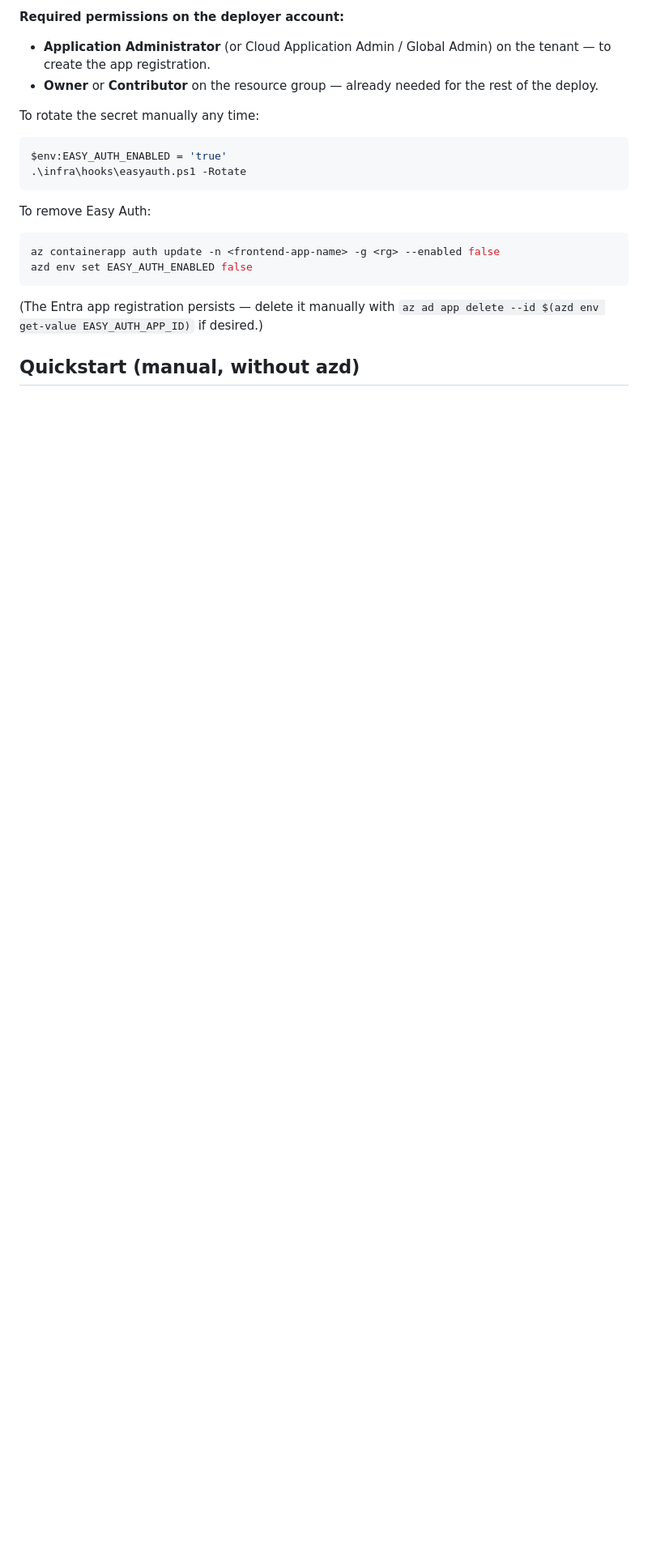
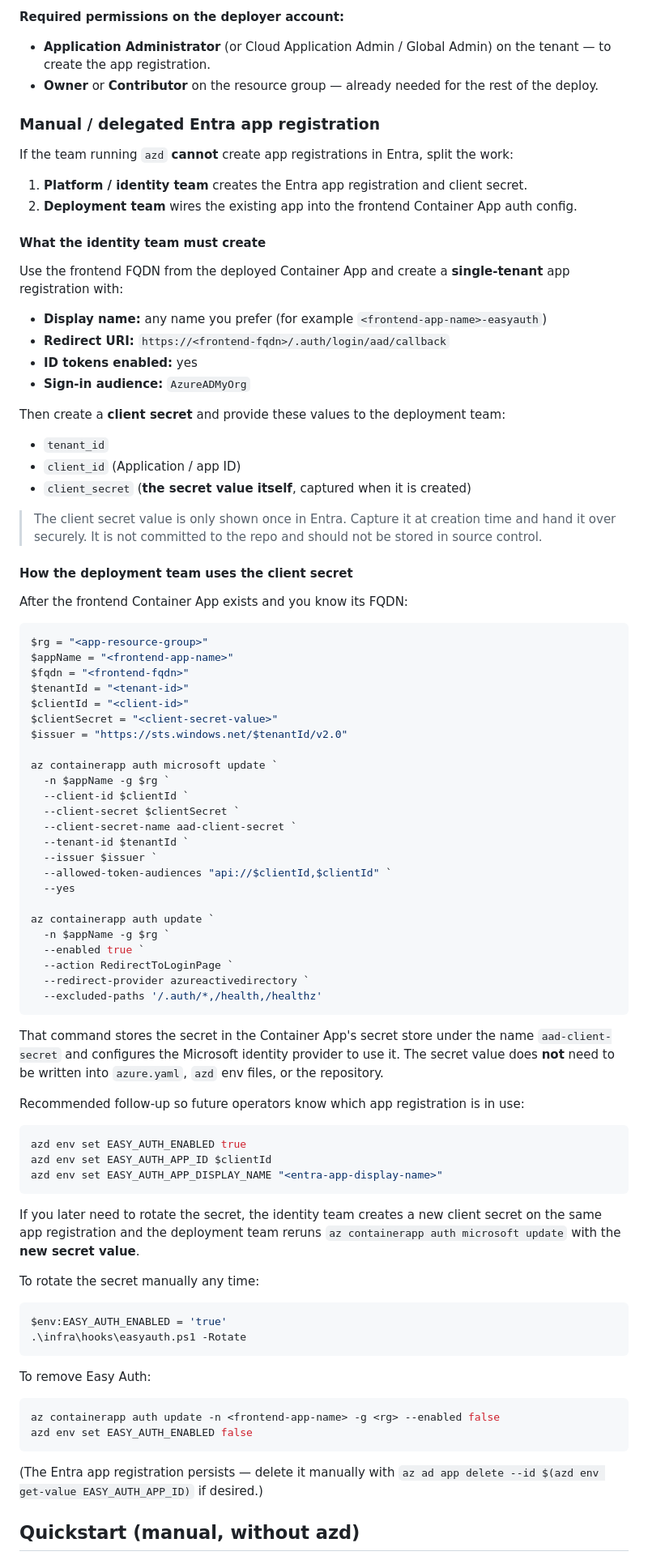
Before and after one commit to anwather/vm-hosted-agent, a Markdown page: README.md, the part around one of its changes. Shown at 81% size. GitHub-like rendering; blank space fills up the shorter version.

````diff
--- a/README.md
+++ b/README.md
@@ -252,6 +252,87 @@ The postprovision hook (`infra/hooks/easyauth.ps1`, with a posix twin
   Admin) on the tenant — to create the app registration.
 * **Owner** or **Contributor** on the resource group — already needed for
   the rest of the deploy.
+
+### Manual / delegated Entra app registration
+
+If the team running `azd` **cannot** create app registrations in Entra, split
+the work:
+
+1. **Platform / identity team** creates the Entra app registration and client
+   secret.
+2. **Deployment team** wires the existing app into the frontend Container App
+   auth config.
+
+#### What the identity team must create
+
+Use the frontend FQDN from the deployed Container App and create a
+**single-tenant** app registration with:
+
+- **Display name:** any name you prefer (for example
+  `<frontend-app-name>-easyauth`)
+- **Redirect URI:** `https://<frontend-fqdn>/.auth/login/aad/callback`
+- **ID tokens enabled:** yes
+- **Sign-in audience:** `AzureADMyOrg`
+
+Then create a **client secret** and provide these values to the deployment
+team:
+
+- `tenant_id`
+- `client_id` (Application / app ID)
+- `client_secret` (**the secret value itself**, captured when it is created)
+
+> The client secret value is only shown once in Entra. Capture it at creation
+> time and hand it over securely. It is not committed to the repo and should
+> not be stored in source control.
+
+#### How the deployment team uses the client secret
+
+After the frontend Container App exists and you know its FQDN:
+
+```powershell
+$rg = "<app-resource-group>"
+$appName = "<frontend-app-name>"
+$fqdn = "<frontend-fqdn>"
+$tenantId = "<tenant-id>"
+$clientId = "<client-id>"
+$clientSecret = "<client-secret-value>"
+$issuer = "https://sts.windows.net/$tenantId/v2.0"
+
+az containerapp auth microsoft update `
+  -n $appName -g $rg `
+  --client-id $clientId `
+  --client-secret $clientSecret `
+  --client-secret-name aad-client-secret `
+  --tenant-id $tenantId `
+  --issuer $issuer `
+  --allowed-token-audiences "api://$clientId,$clientId" `
+  --yes
+
+az containerapp auth update `
+  -n $appName -g $rg `
+  --enabled true `
+  --action RedirectToLoginPage `
+  --redirect-provider azureactivedirectory `
+  --excluded-paths '/.auth/*,/health,/healthz'
+```
+
+That command stores the secret in the Container App's secret store under the
+name `aad-client-secret` and configures the Microsoft identity provider to use
+it. The secret value does **not** need to be written into `azure.yaml`,
+`azd` env files, or the repository.
+
+Recommended follow-up so future operators know which app registration is in
+use:
+
+```powershell
+azd env set EASY_AUTH_ENABLED true
+azd env set EASY_AUTH_APP_ID $clientId
+azd env set EASY_AUTH_APP_DISPLAY_NAME "<entra-app-display-name>"
+```
+
+If you later need to rotate the secret, the identity team creates a new client
+secret on the same app registration and the deployment team reruns
+`az containerapp auth microsoft update` with the **new secret value**.
 
 To rotate the secret manually any time:
 ```powershell
````
Also changed, not shown: other parts of README.md (+3 -3 lines).
